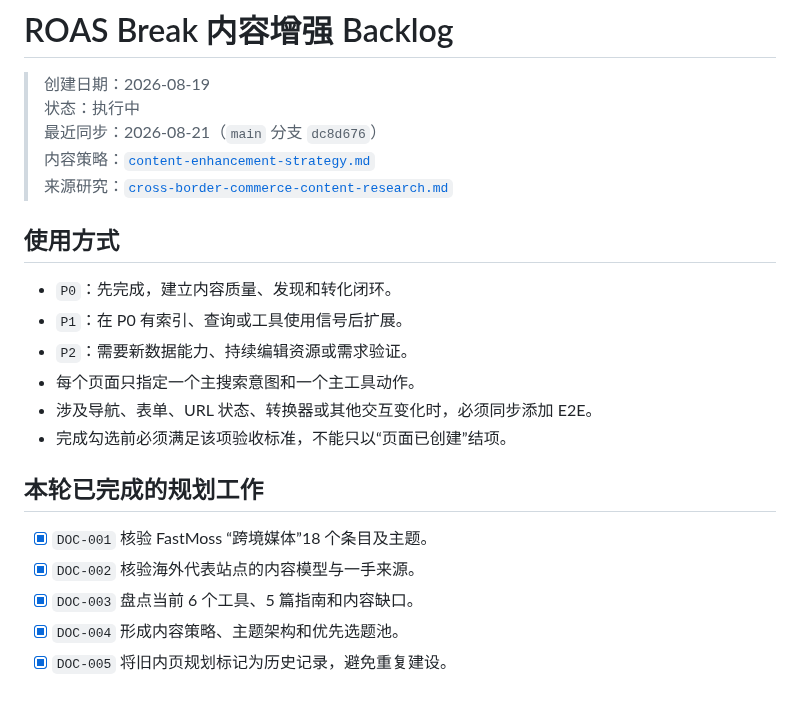
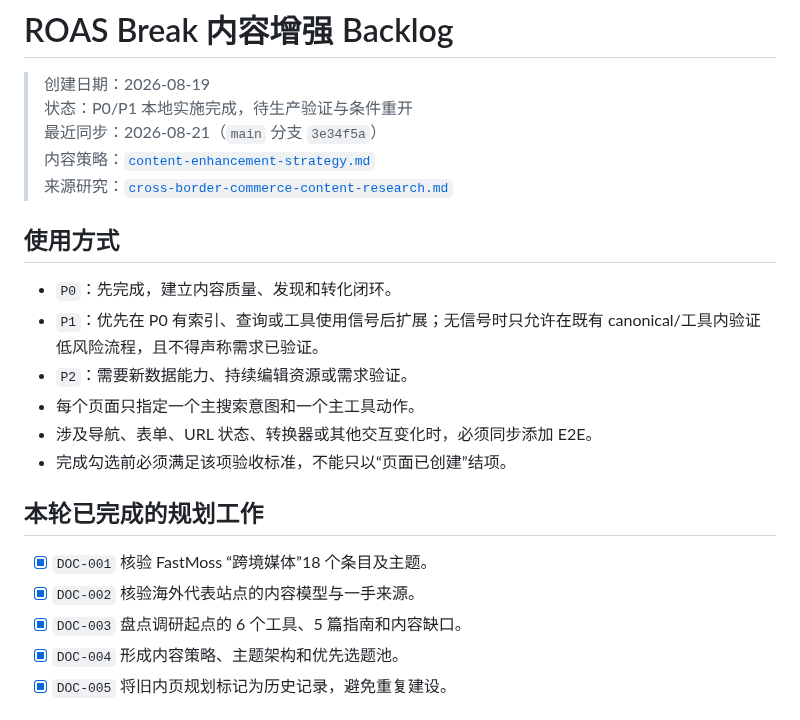
Before and after one commit to redreamality/roasbreak, a Markdown page: docs/product/content-enhancement-backlog.md, the part around the change. Drawn GitHub-style.

```diff
--- a/docs/product/content-enhancement-backlog.md
+++ b/docs/product/content-enhancement-backlog.md
@@ -1,15 +1,15 @@
 # ROAS Break 内容增强 Backlog
 
 > 创建日期：2026-08-19<br>
-> 状态：执行中<br>
-> 最近同步：2026-08-21（`main` 分支 `dc8d676`）<br>
+> 状态：P0/P1 本地实施完成，待生产验证与条件重开<br>
+> 最近同步：2026-08-21（`main` 分支 `3e34f5a`）<br>
 > 内容策略：[`content-enhancement-strategy.md`](./content-enhancement-strategy.md)<br>
 > 来源研究：[`cross-border-commerce-content-research.md`](../research/cross-border-commerce-content-research.md)
 
 ## 使用方式
 
 - `P0`：先完成，建立内容质量、发现和转化闭环。
-- `P1`：在 P0 有索引、查询或工具使用信号后扩展。
+- `P1`：优先在 P0 有索引、查询或工具使用信号后扩展；无信号时只允许在既有 canonical/工具内验证低风险流程，且不得声称需求已验证。
 - `P2`：需要新数据能力、持续编辑资源或需求验证。
 - 每个页面只指定一个主搜索意图和一个主工具动作。
 - 涉及导航、表单、URL 状态、转换器或其他交互变化时，必须同步添加 E2E。
@@ -19,7 +19,7 @@
 
 - [x] `DOC-001` 核验 FastMoss “跨境媒体”18 个条目及主题。
 - [x] `DOC-002` 核验海外代表站点的内容模型与一手来源。
-- [x] `DOC-003` 盘点当前 6 个工具、5 篇指南和内容缺口。
+- [x] `DOC-003` 盘点调研起点的 6 个工具、5 篇指南和内容缺口。
 - [x] `DOC-004` 形成内容策略、主题架构和优先选题池。
 - [x] `DOC-005` 将旧内页规划标记为历史记录，避免重复建设。
 
```
Also changed, not shown: docs/product/conditional-expansion-evaluation.md (+2 -2 lines), docs/research/cross-border-commerce-content-research.md (+14 -7 lines).
